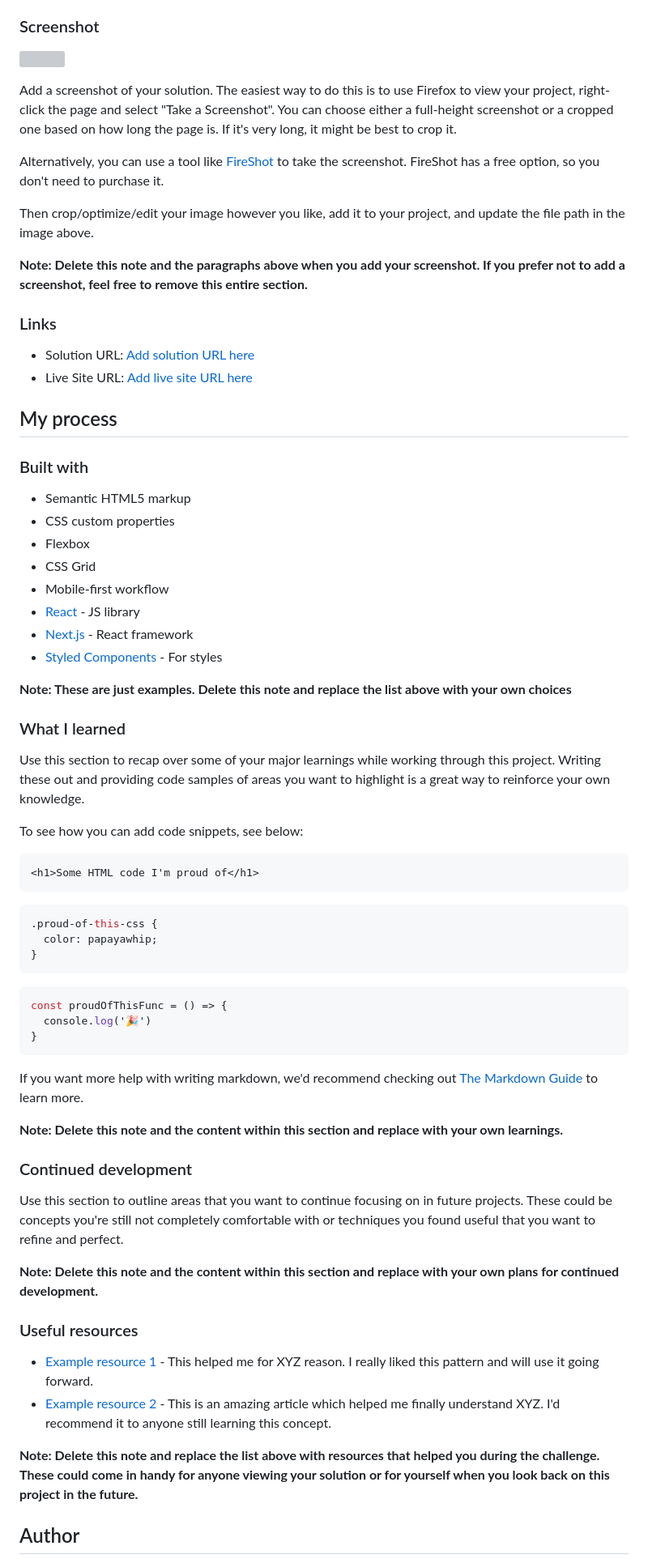
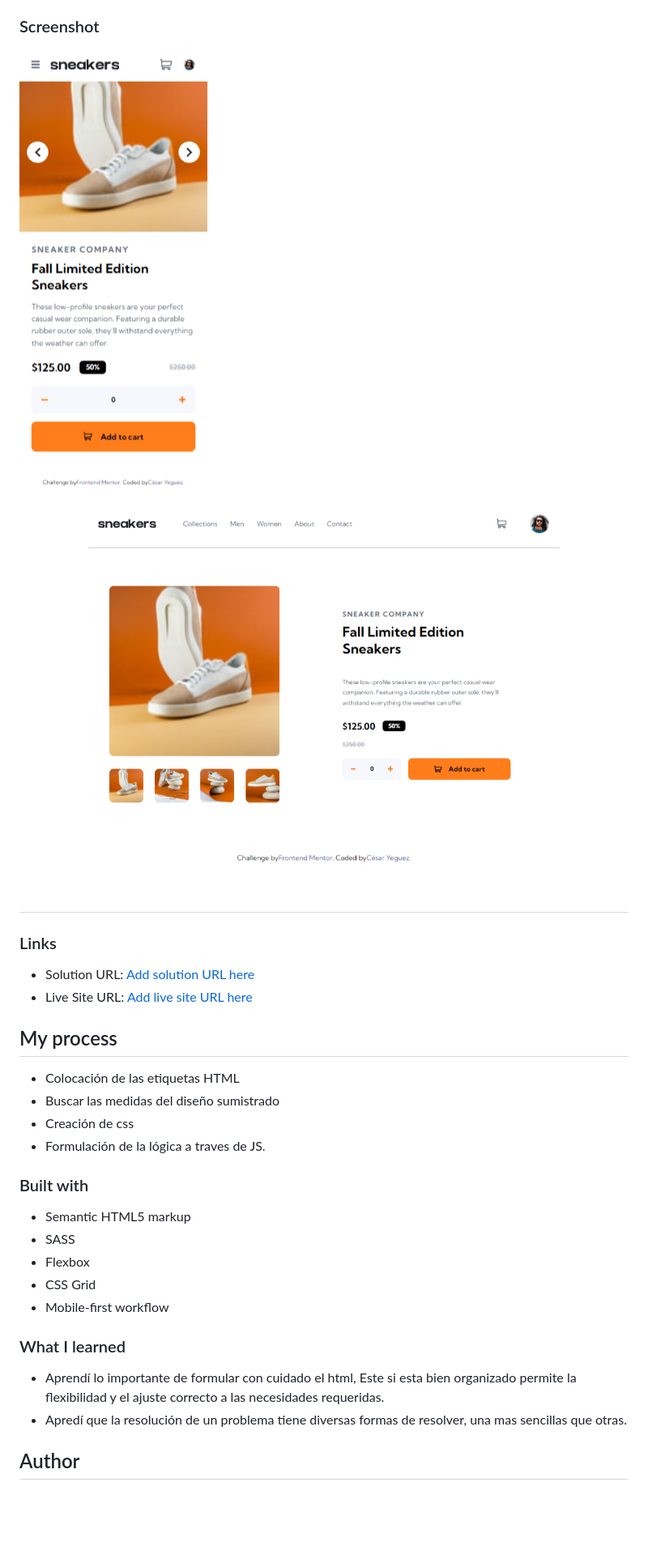
Before and after one commit to cyeguez/E-commerce-product-page, a Markdown page: README-template.md, the part around the change printed below. Shown: that part at 81% size. Rendered like a GitHub page; pictures changed too: images/sreenshot/Desktop.png (added), images/sreenshot/Mobile.png (added); blank space fills up the shorter version; grey boxes are pictures that could not be loaded.

Commit message:
Modificación del archivo readme, añadir la carpeta de capturas en imagenes.

````diff
--- a/README-template.md
+++ b/README-template.md
@@ -33,15 +33,10 @@ Users should be able to:
 
 ### Screenshot
 
-![](./screenshot.jpg)
+![Screenshot Mobile](./images/sreenshot/Mobile.png)
+![Screenshot Mobile](./images/sreenshot/Desktop.png)
 
-Add a screenshot of your solution. The easiest way to do this is to use Firefox to view your project, right-click the page and select "Take a Screenshot". You can choose either a full-height screenshot or a cropped one based on how long the page is. If it's very long, it might be best to crop it.
 
-Alternatively, you can use a tool like [FireShot](https://getfireshot.com/) to take the screenshot. FireShot has a free option, so you don't need to purchase it.
-
-Then crop/optimize/edit your image however you like, add it to your project, and update the file path in the image above.
-
-**Note: Delete this note and the paragraphs above when you add your screenshot. If you prefer not to add a screenshot, feel free to remove this entire section.**
 
 ### Links
 
@@ -49,56 +44,25 @@ Then crop/optimize/edit your image however you like, add it to your project, and
 - Live Site URL: [Add live site URL here](https://your-live-site-url.com)
 
 ## My process
+- Colocación de las etiquetas HTML
+- Buscar las medidas del diseño sumistrado
+- Creación de css
+- Formulación de la lógica a traves de JS.
 
 ### Built with
 
 - Semantic HTML5 markup
-- CSS custom properties
+- SASS
 - Flexbox
 - CSS Grid
 - Mobile-first workflow
-- [React](https://reactjs.org/) - JS library
-- [Next.js](https://nextjs.org/) - React framework
-- [Styled Components](https://styled-components.com/) - For styles
 
-**Note: These are just examples. Delete this note and replace the list above with your own choices**
+
 
 ### What I learned
 
-Use this section to recap over some of your major learnings while working through this project. Writing these out and providing code samples of areas you want to highlight is a great way to reinforce your own knowledge.
-
-To see how you can add code snippets, see below:
-
-```html
-<h1>Some HTML code I'm proud of</h1>
-```
-```css
-.proud-of-this-css {
-  color: papayawhip;
-}
-```
-```js
-const proudOfThisFunc = () => {
-  console.log('🎉')
-}
-```
-
-If you want more help with writing markdown, we'd recommend checking out [The Markdown Guide](https://www.markdownguide.org/) to learn more.
-
-**Note: Delete this note and the content within this section and replace with your own learnings.**
-
-### Continued development
-
-Use this section to outline areas that you want to continue focusing on in future projects. These could be concepts you're still not completely comfortable with or techniques you found useful that you want to refine and perfect.
-
-**Note: Delete this note and the content within this section and replace with your own plans for continued development.**
-
-### Useful resources
-
-- [Example resource 1](https://www.example.com) - This helped me for XYZ reason. I really liked this pattern and will use it going forward.
-- [Example resource 2](https://www.example.com) - This is an amazing article which helped me finally understand XYZ. I'd recommend it to anyone still learning this concept.
-
-**Note: Delete this note and replace the list above with resources that helped you during the challenge. These could come in handy for anyone viewing your solution or for yourself when you look back on this project in the future.**
+- Aprendí lo importante de formular con cuidado el html, Este si esta bien organizado permite la flexibilidad y el ajuste correcto a las necesidades requeridas.
+- Apredí que la resolución de un problema tiene diversas formas de resolver, una mas sencillas que otras.
 
 ## Author
 
````
Also changed, not shown: other parts of README-template.md (+2 -11 lines).
